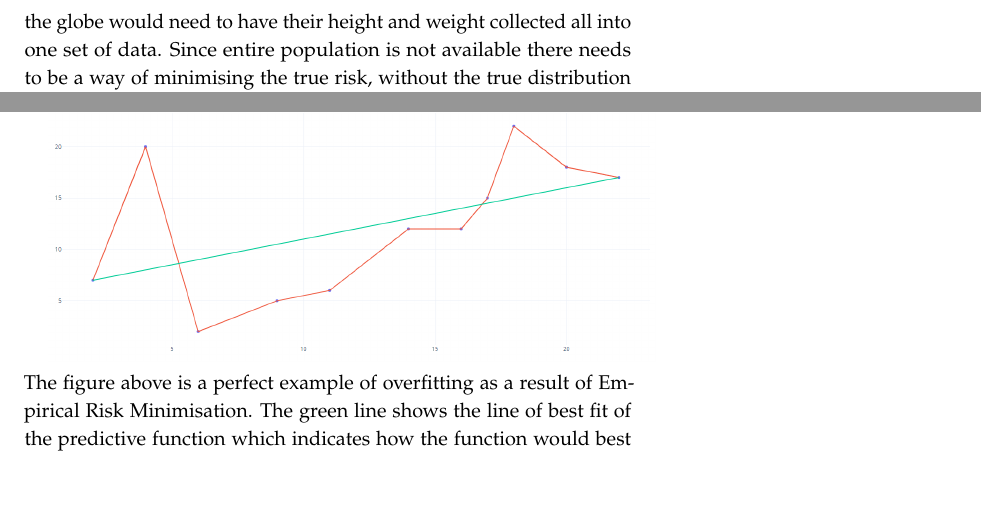
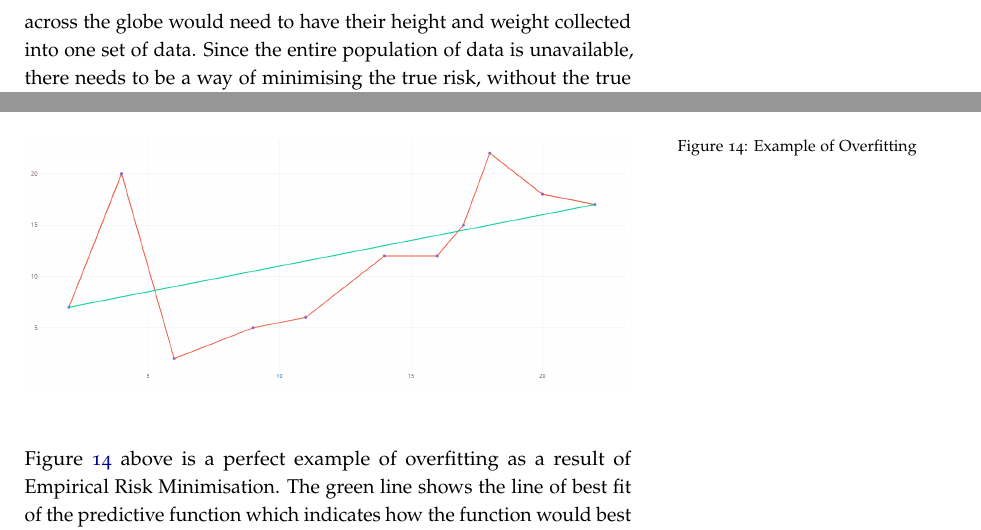
Before and after one commit to jp-um/machine_learning_handbook, a LaTeX thesis (ics5110_ml_handbook.tex, which reads terms/empiricalriskminimisation_nf.tex): two parts of pages 24 and 25 of 37, joined at a grey line, cut so that both start at the same text, the shorter picture padded with empty space. Compiled offline with pdfLaTeX.

Commit message:
Empirical Risk Minimisation #2

```diff
--- a/terms/empiricalriskminimisation_nf.tex
+++ b/terms/empiricalriskminimisation_nf.tex
@@ -16,6 +14,6 @@ The loss function gives us the cost our prediction function (f(x)) which gives a
 
 \section{True Risk}
 
-True Risk is the prediction error on the entire population of data. In almost all cases, it is impossible to collect the entire data as it almost impossible. For example, in the case of predicting the gender of a person based on their height and weight, every single person across the globe would need to have their height and weight collected all into one set of data. Since entire population is not available there needs to be a way of minimising the true risk, without the true distribution being known.
+True Risk is the prediction error on the entire population of data. Unfortunately in most cases, it is impossible to collect the entire population dataset. For example, in the case of predicting the gender of a person based on their height and weight, every single person across the globe would need to have their height and weight collected into one set of data. Since the entire population of data is unavailable, there needs to be a way of minimising the true risk, without the true distribution being known \citep{principles}
 
 \section{Empirical Risk Minimisation}
@@ -36,8 +34,13 @@ The convergence of the empirical risk to the true risk can only be achieved unde
 \section{Problem of Empirical Risk Minimisation}
 The most common problem of ERM as mentioned above is overfitting. As the goal is to reduce the empirical error as much as possible, the result could be a prediction function that fits the training data perfectly. However when given unseen data this will perform poorly causing overfitting \citep{UMachineLearning}.
 
-\includegraphics[width=\textwidth]{empirical_risk_minimisation/ermdiagram.png}
-The figure above is a perfect example of overfitting as a result of Empirical Risk Minimisation. The green line shows the line of best fit of the predictive function which indicates how the function would best represent the data. The orange line is the same predictive function after attempting to minimise the empirical risk to it's lowest point. For the training data, the function will perform extremely well with almost no error however this is due to overfitting, resulting in the function to perform extremely poorly on the testing or real world data. For this particular case the Empirical Risk Minimisation would be giving a false representation of the true risk as it would appear to be a low empirical error when in reality it would be extremely high on unseen data.
+\begin{figure}[h]
+   \includegraphics[width=\textwidth]{empirical_risk_minimisation/ermdiagram.png}
+   \caption{Example of Overfitting}
+   \label{fig:figure1}
+\end{figure}
+\noindent
+Figure \ref{fig:figure1} above is a perfect example of overfitting as a result of Empirical Risk Minimisation. The green line shows the line of best fit of the predictive function which indicates how the function would best represent the data. The orange line is the same predictive function after attempting to minimise the empirical risk to it's lowest point. For the training data, the function will perform extremely well with almost no error however this is due to overfitting, resulting in the function to perform extremely poorly on the testing or real world data. For this particular case the Empirical Risk Minimisation would be giving a false representation of the true risk as it would appear to be a low empirical error when in reality it would be extremely high on unseen data.
 
 
 \section{Structural Risk Minimisation}
```
Also changed, not shown: ics5110_ml_handbook.pdf, terms/empiricalriskminimisation_nf.tex (10 more changed lines).
